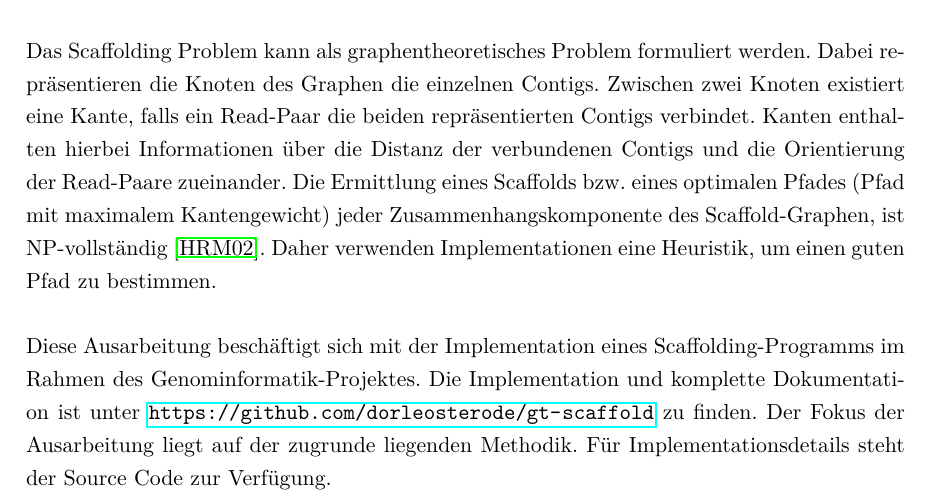
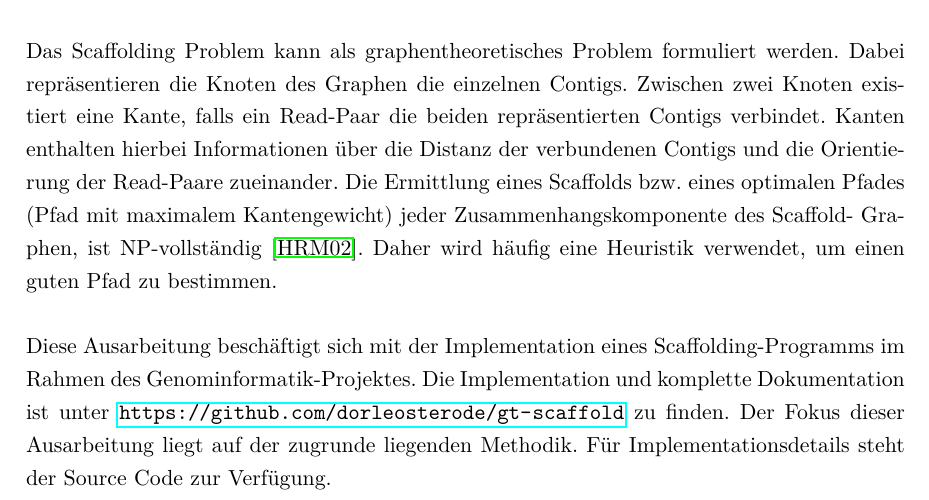
Before and after one commit to dorleosterode/gt-scaffold, a LaTeX paper (doc/ausarbeitung.tex): part of page 3 of 26, cut so that both start at the same text. Compiled offline with pdfLaTeX.

Commit message:
Abschnitt 1 gelesen

```diff
--- a/doc/ausarbeitung.tex
+++ b/doc/ausarbeitung.tex
@@ -113,21 +113,20 @@ den Zusammenhang der assemblierten Sequenz. Scaffolds bestehen
 dabei aus einer Reihe von geordneten Contigs, deren Distanz und
 relative Orientierung festgelegt werden.
 
-Das Scaffolding Problem kann als graphentheoretisches Problem
-formuliert werden. Dabei repräsentieren die Knoten des Graphen die
-einzelnen Contigs. Zwischen zwei Knoten existiert eine Kante, falls
-ein Read-Paar die beiden repräsentierten Contigs verbindet. Kanten
-enthalten hierbei Informationen über die Distanz der verbundenen
-Contigs und die Orientierung der Read-Paare zueinander. Die Ermittlung
-eines Scaffolds bzw.\ eines optimalen Pfades (Pfad mit maximalem
-Kantengewicht) jeder Zusammenhangskomponente des Scaffold-Graphen, ist
-NP-vollständig~\cite{Huson:2002kf}. Daher verwenden Implementationen
-eine Heuristik, um einen guten Pfad zu bestimmen.
+Das Scaffolding Problem kann als graphentheoretisches Problem formuliert
+werden. Dabei repräsentieren die Knoten des Graphen die einzelnen Contigs.
+Zwischen zwei Knoten existiert eine Kante, falls ein Read-Paar die beiden
+repräsentierten Contigs verbindet. Kanten enthalten hierbei Informationen über
+die Distanz der verbundenen Contigs und die Orientierung der Read-Paare
+zueinander. Die Ermittlung eines Scaffolds bzw.\ eines optimalen Pfades (Pfad
+mit maximalem Kantengewicht) jeder Zusammenhangskomponente des Scaffold-
+Graphen, ist NP-vollständig~\cite{Huson:2002kf}. Daher wird häufig eine
+Heuristik verwendet, um einen guten Pfad zu bestimmen.
 
 Diese Ausarbeitung beschäftigt sich mit der Implementation eines
 Scaffolding-Programms im Rahmen des Genominformatik-Projektes. Die
 Implementation und komplette Dokumentation ist unter
-\url{https://github.com/dorleosterode/gt-scaffold} zu finden. Der Fokus der
+\url{https://github.com/dorleosterode/gt-scaffold} zu finden. Der Fokus dieser
 Ausarbeitung liegt auf der zugrunde liegenden Methodik. Für
 Implementationsdetails steht der Source Code zur Verfügung.
 
```
